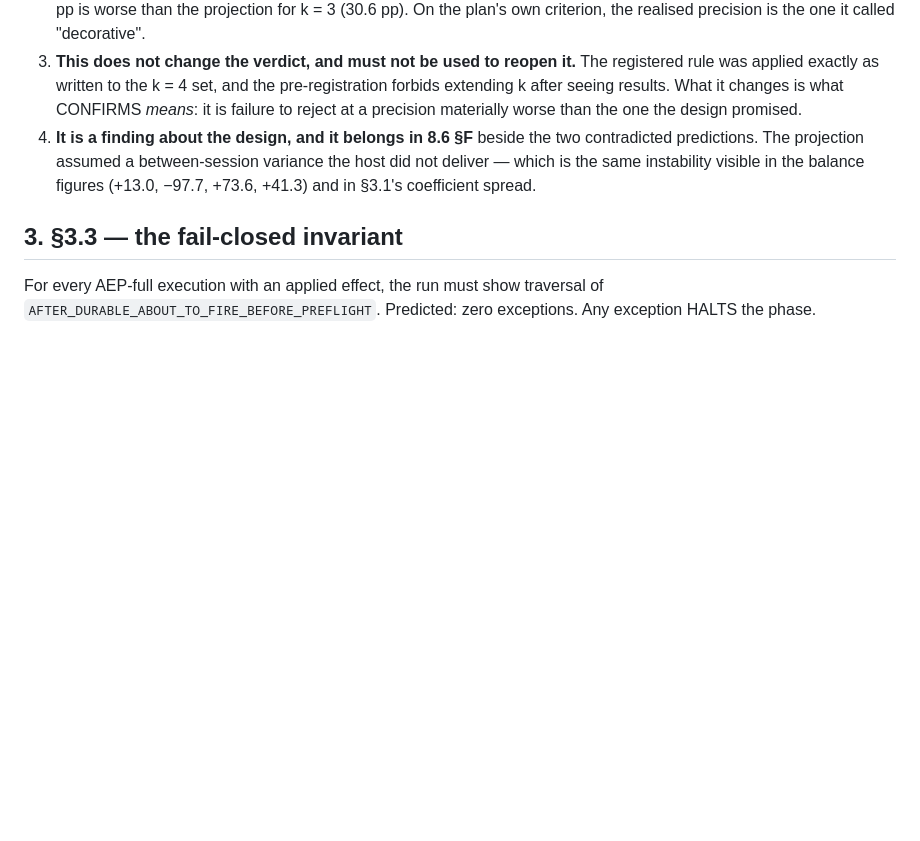
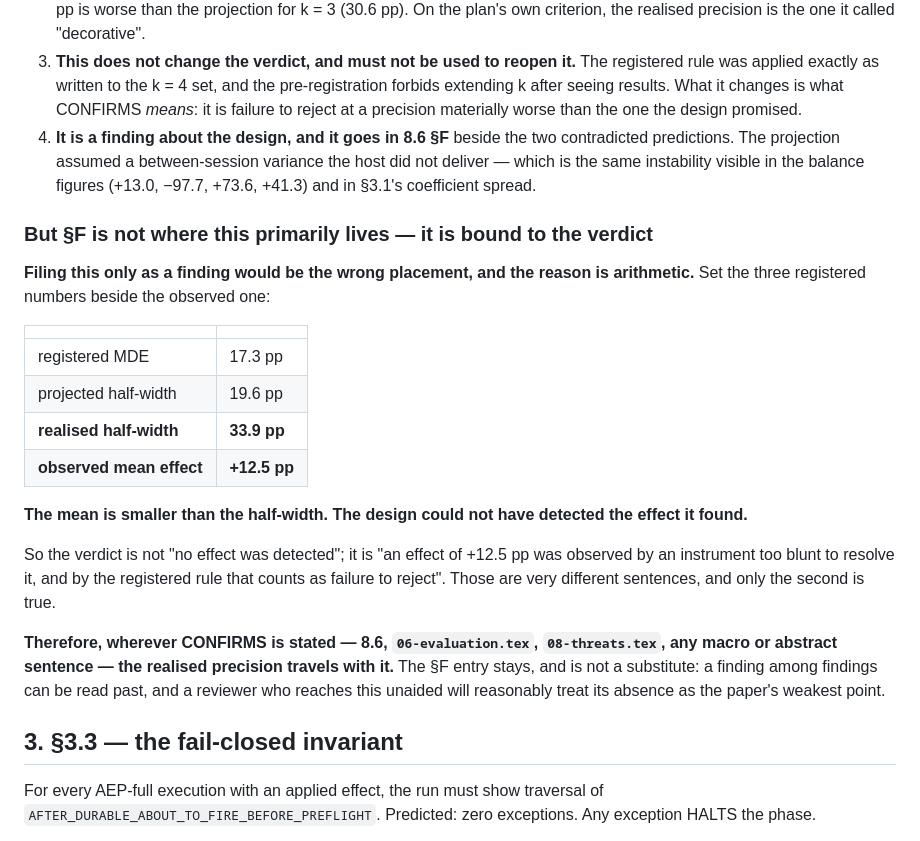
Before and after one commit to hafizmirhamza276-lab/Research-paper-AEP, a Markdown page: reports/phase-report-8-5-steps-3-2-and-3-3-2026-08-31.md, the part around the change. Rendered like a GitHub page; blank space fills up the shorter version.

```diff
--- a/reports/phase-report-8-5-steps-3-2-and-3-3-2026-08-31.md
+++ b/reports/phase-report-8-5-steps-3-2-and-3-3-2026-08-31.md
@@ -82,10 +82,36 @@ assumed.** k was not wrong; the variance was.
    pre-registration forbids extending k after seeing results. What it changes is
    what CONFIRMS *means*: it is failure to reject at a precision materially worse
    than the one the design promised.
-4. **It is a finding about the design, and it belongs in 8.6 §F** beside the two
+4. **It is a finding about the design, and it goes in 8.6 §F** beside the two
    contradicted predictions. The projection assumed a between-session variance
    the host did not deliver — which is the same instability visible in the
    balance figures (+13.0, −97.7, +73.6, +41.3) and in §3.1's coefficient spread.
+
+### But §F is not where this primarily lives — it is bound to the verdict
+
+**Filing this only as a finding would be the wrong placement, and the reason is
+arithmetic.** Set the three registered numbers beside the observed one:
+
+| | |
+|---|---|
+| registered MDE | 17.3 pp |
+| projected half-width | 19.6 pp |
+| **realised half-width** | **33.9 pp** |
+| **observed mean effect** | **+12.5 pp** |
+
+**The mean is smaller than the half-width. The design could not have detected the
+effect it found.**
+
+So the verdict is not "no effect was detected"; it is "an effect of +12.5 pp was
+observed by an instrument too blunt to resolve it, and by the registered rule
+that counts as failure to reject". Those are very different sentences, and only
+the second is true.
+
+**Therefore, wherever CONFIRMS is stated — 8.6, `06-evaluation.tex`,
+`08-threats.tex`, any macro or abstract sentence — the realised precision travels
+with it.** The §F entry stays, and is not a substitute: a finding among findings
+can be read past, and a reviewer who reaches this unaided will reasonably treat
+its absence as the paper's weakest point.
 
 ## 3. §3.3 — the fail-closed invariant
 
```
Also changed, not shown: reports/phase-report-8-5-step-4-primary-estimand-2026-08-31.md (+34 -0 lines).
